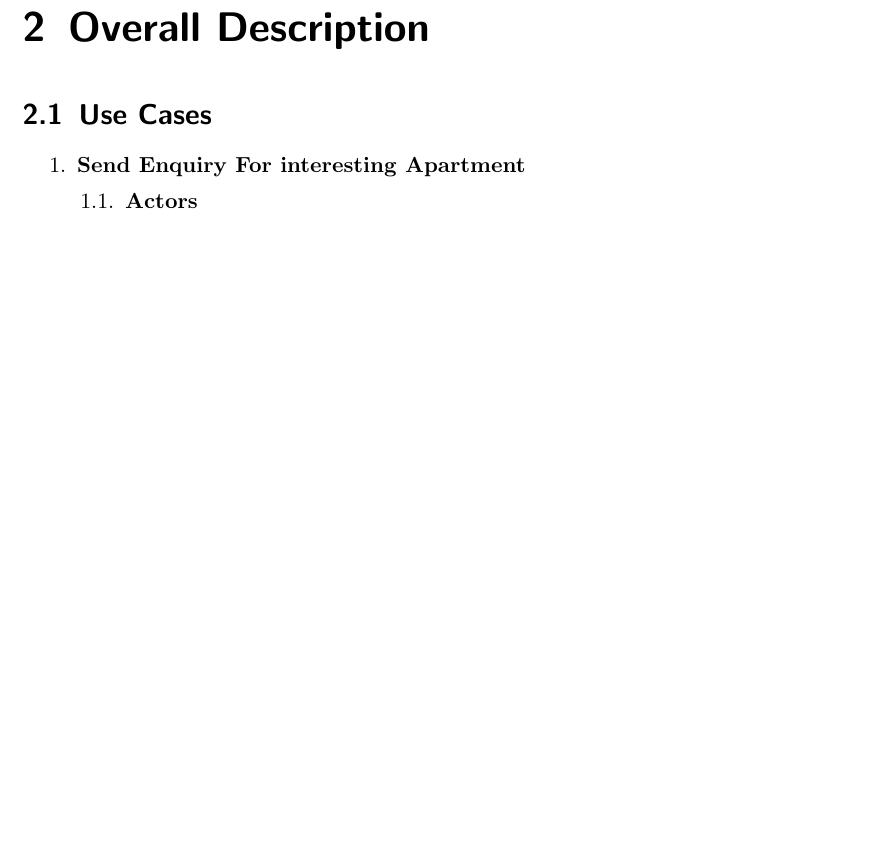
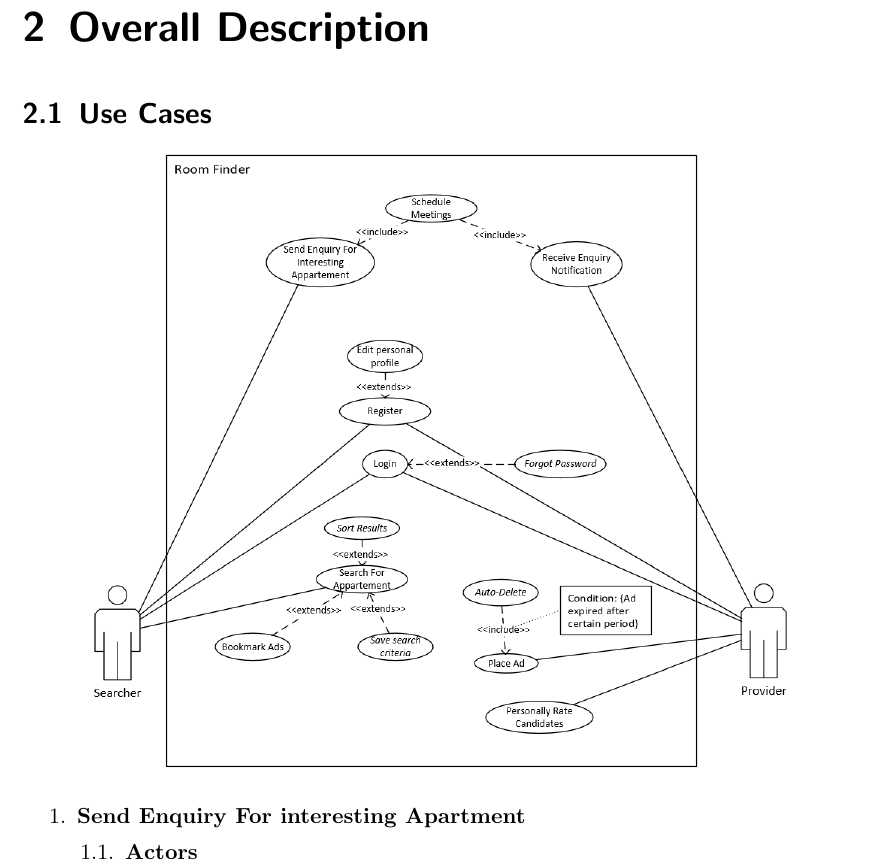
Before and after one commit to JoelNiklaus/ese2014-team7, a LaTeX document (planning/Software Requirement Specification/srs.tex): part of page 7 of 15 before the commit and part of page 7 of 16 after it, cut so that both start at the same text, the shorter picture padded with empty space. Compiled offline with pdfLaTeX.

Commit message:
Added Usecase Diagramm to srs

```diff
--- a/planning/Software Requirement Specification/srs.tex
+++ b/planning/Software Requirement Specification/srs.tex
@@ -5,6 +5,7 @@
 \usepackage[utf8]{inputenc}
 \usepackage[ampersand]{easylist}
 \usepackage{enumitem}
+\usepackage{graphicx}
 \setlist[enumerate]{label*=\arabic*.}
 
 \def\myversion{0.3 }
@@ -93,6 +94,11 @@ We will analyze their features and behavior to filter out good practice and impr
 
 \chapter{Overall Description}
 \section{Use Cases}
+
+\begin{center}
+\includegraphics[scale=.5]{"Use Case Diagram".PNG}
+\end{center}
+
 \begin{enumerate}
 	\item \textbf{Send Enquiry For interesting Apartment}
 	\begin{enumerate}
```
Also changed, not shown: planning/Software Requirement Specification/srs.pdf.
